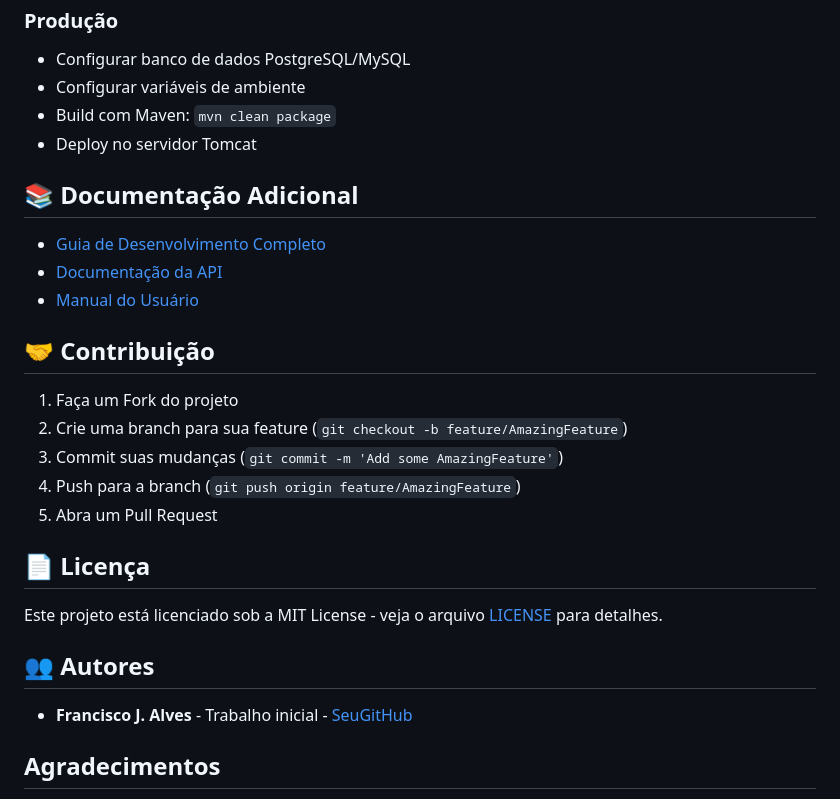
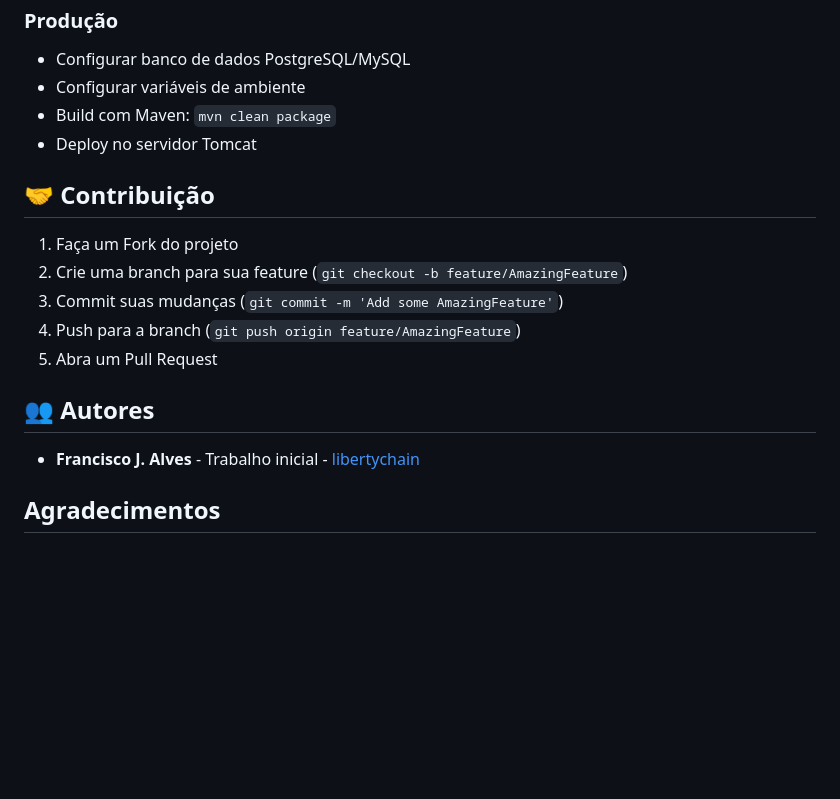
Before and after one commit to libertychain/taskflow-system, a Markdown page: README.md, the part around the change. Rendered like a GitHub page; blank space fills up the shorter version.

```diff
--- a/README.md
+++ b/README.md
@@ -224,12 +224,6 @@ curl -X POST http://localhost:8080/api/auth/login \
 - Build com Maven: `mvn clean package`
 - Deploy no servidor Tomcat
 
-## 📚 Documentação Adicional
-
-- [Guia de Desenvolvimento Completo](GUIA_DESENVOLVIMENTO_SISTEMA.md)
-- [Documentação da API](docs/api.md)
-- [Manual do Usuário](docs/user-manual.md)
-
 ## 🤝 Contribuição
 
 1. Faça um Fork do projeto
@@ -238,13 +232,9 @@ curl -X POST http://localhost:8080/api/auth/login \
 4. Push para a branch (`git push origin feature/AmazingFeature`)
 5. Abra um Pull Request
 
-## 📄 Licença
-
-Este projeto está licenciado sob a MIT License - veja o arquivo [LICENSE](LICENSE) para detalhes.
-
 ## 👥 Autores
 
-- **Francisco J. Alves** - Trabalho inicial - [SeuGitHub](https://github.com/libertychain)
+- **Francisco J. Alves** - Trabalho inicial - [libertychain](https://github.com/libertychain)
 
 ## Agradecimentos
 
```
